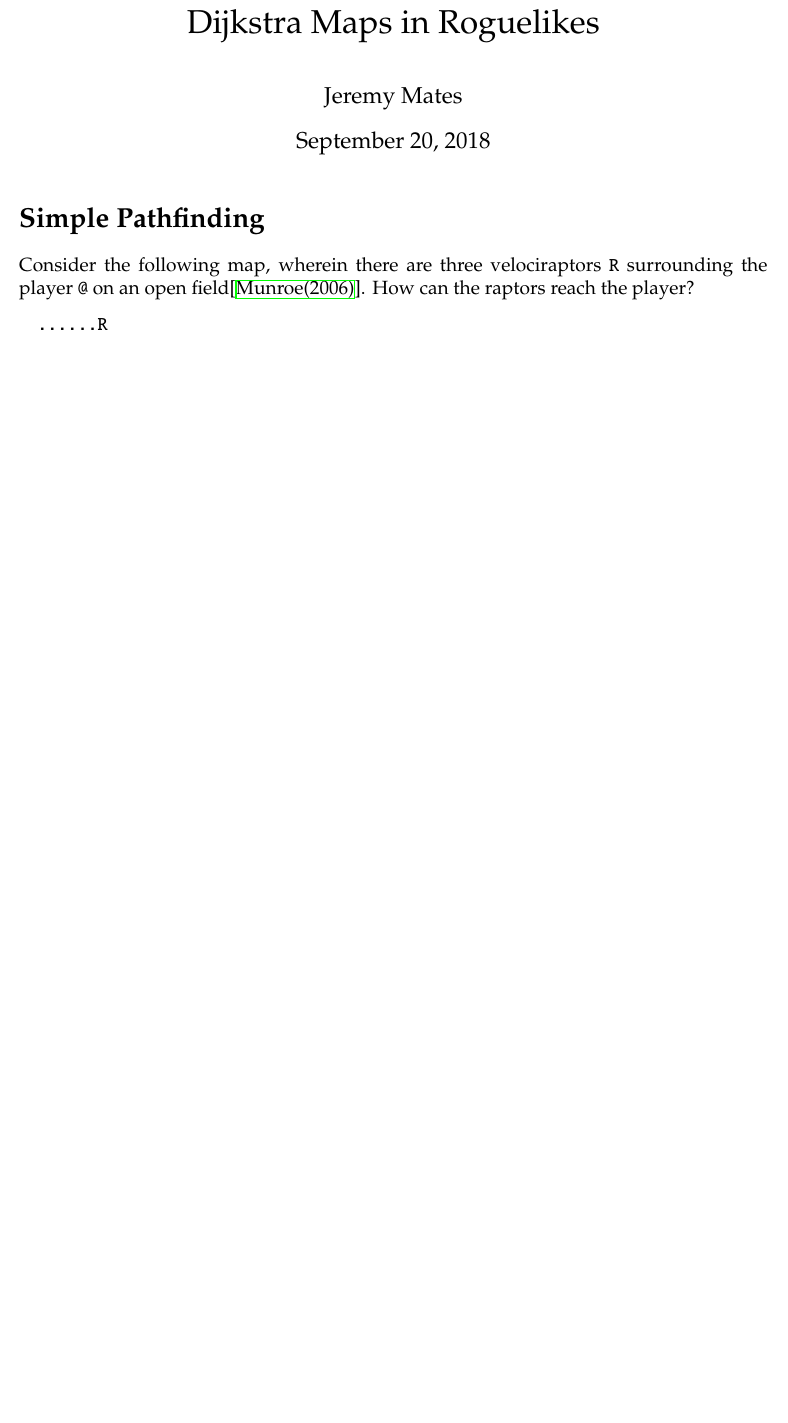
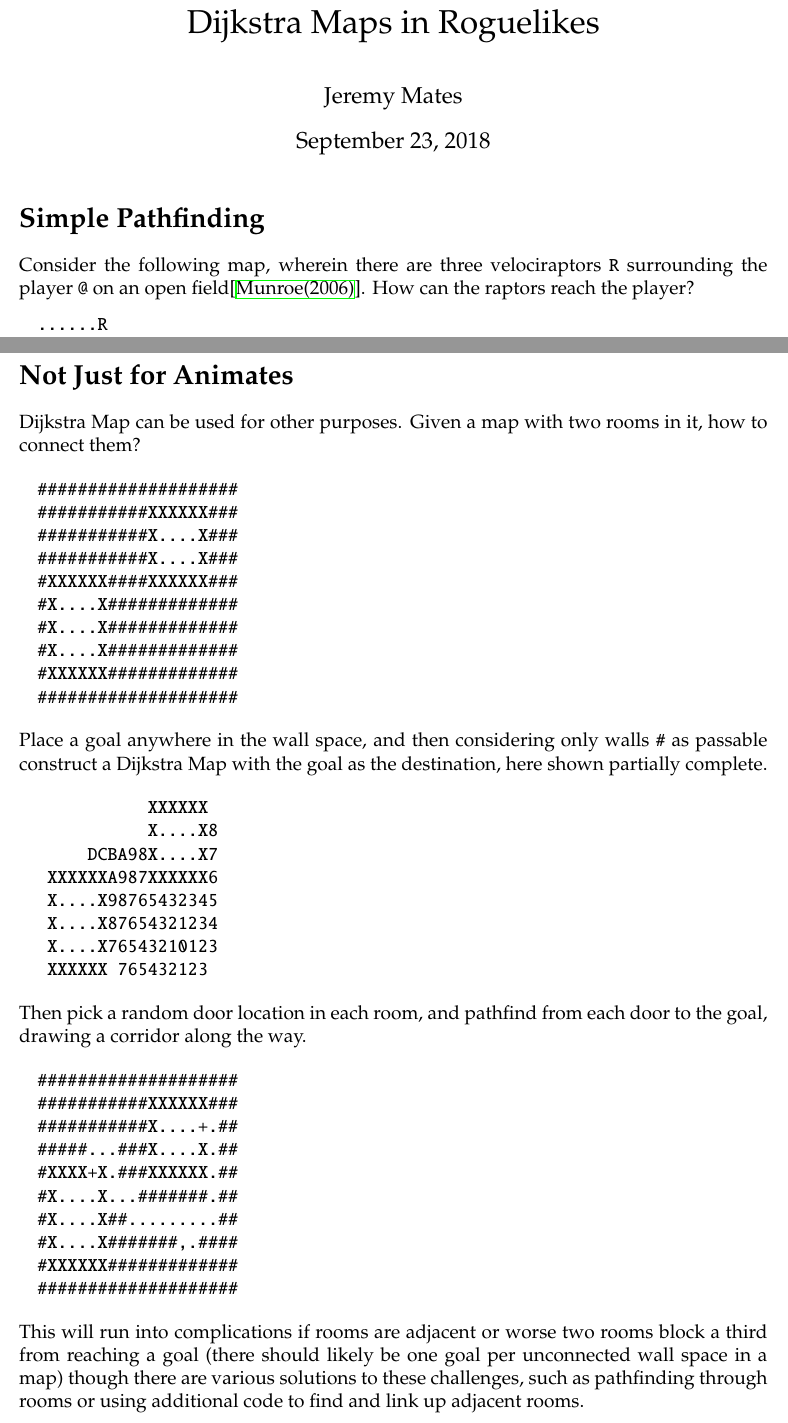
Before and after one commit to thrig/ministry-of-silly-vaults, a LaTeX document (dijkstramap.tex): part of page 1 of 6 before the commit and two parts of pages 1 and 5 of 7 after it, the two joined at a grey line, cut so that both start at the same text, the shorter picture padded with empty space. Compiled offline with XeLaTeX.

```diff
--- a/dijkstramap.tex
+++ b/dijkstramap.tex
@@ -15,7 +15,7 @@
 
 \title{Dijkstra Maps in Roguelikes}
 \author{Jeremy Mates}
-\date{September 20, 2018}
+\date{September 23, 2018}
 
 \usepackage{hyperref}
 \hypersetup{pdfauthor={Jeremy Mates},pdftitle={Dijkstra Maps in Roguelikes}}
@@ -262,6 +262,61 @@
 
 And the player can path to the goal.
 
+\section*{Not Just for Animates}
+
+Dijkstra Map can be used for other purposes. Given a map with two rooms
+in it, how to connect them?
+
+\begin{verbatim}
+####################
+###########XXXXXX###
+###########X....X###
+###########X....X###
+#XXXXXX####XXXXXX###
+#X....X#############
+#X....X#############
+#X....X#############
+#XXXXXX#############
+####################
+\end{verbatim}
+
+Place a goal anywhere in the wall space, and then considering only walls
+\texttt{\symbol{35}} as passable construct a Dijkstra Map with the goal
+as the destination, here shown partially complete.
+
+\begin{verbatim}
+           XXXXXX
+           X....X8
+     DCBA98X....X7
+ XXXXXXA987XXXXXX6
+ X....X98765432345
+ X....X87654321234
+ X....X76543210123
+ XXXXXX 765432123
+\end{verbatim}
+
+Then pick a random door location in each room, and pathfind from each
+door to the goal, drawing a corridor along the way.
+
+\begin{verbatim}
+####################
+###########XXXXXX###
+###########X....+.##
+#####...###X....X.##
+#XXXX+X.###XXXXXX.##
+#X....X...#######.##
+#X....X##.........##
+#X....X#######,.####
+#XXXXXX#############
+####################
+\end{verbatim}
+
+This will run into complications if rooms are adjacent or worse two
+rooms block a third from reaching a goal (there should likely be one
+goal per unconnected wall space in a map) though there are various
+solutions to these challenges, such as pathfinding through rooms or
+using additional code to find and link up adjacent rooms.
+
 \section*{Super Dimensional Dijkstra Maps}
 
 We need not confine ourselves to two, or even three dimensions;
```
Also changed, not shown: dijkstramap.pdf, 2 other files.
